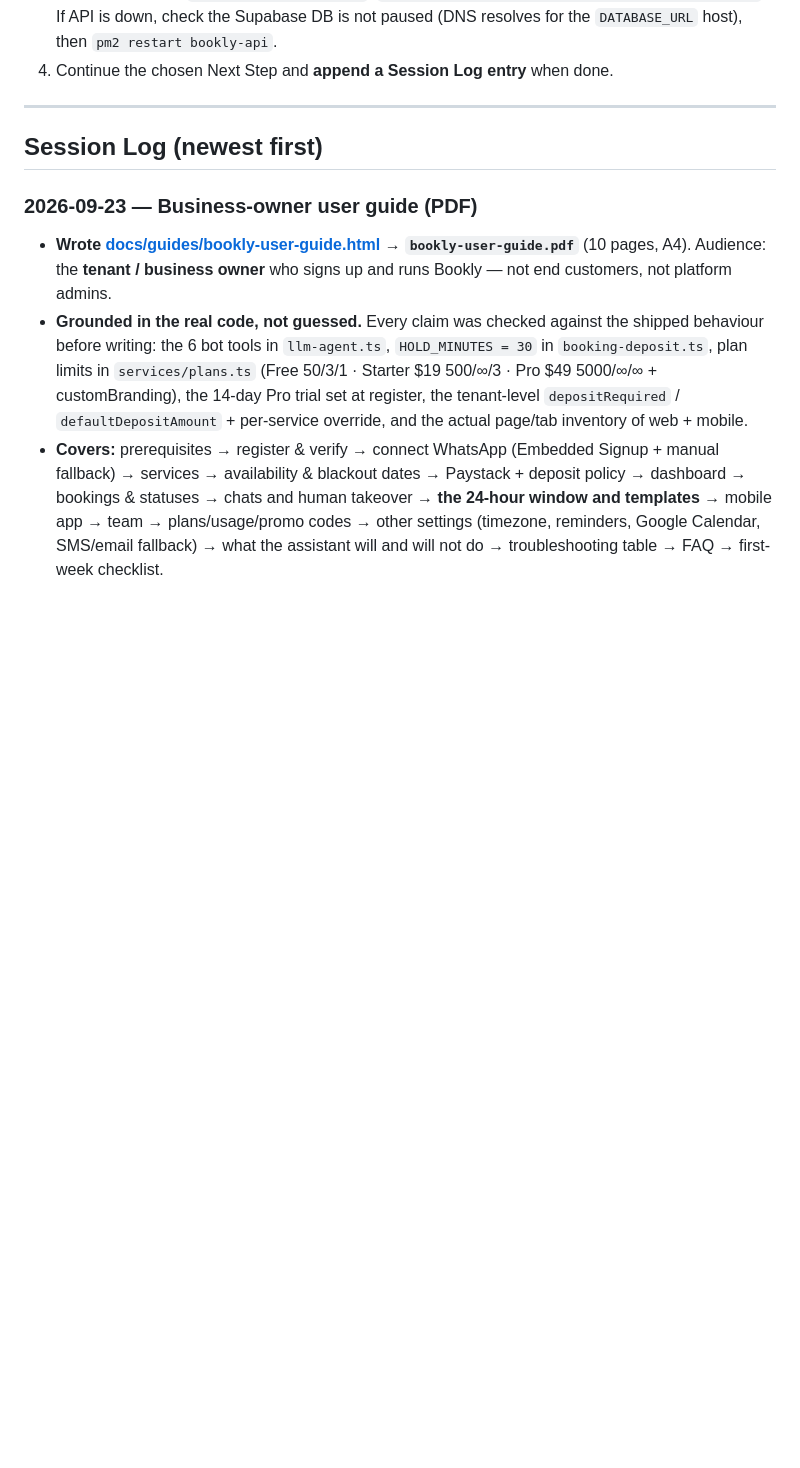
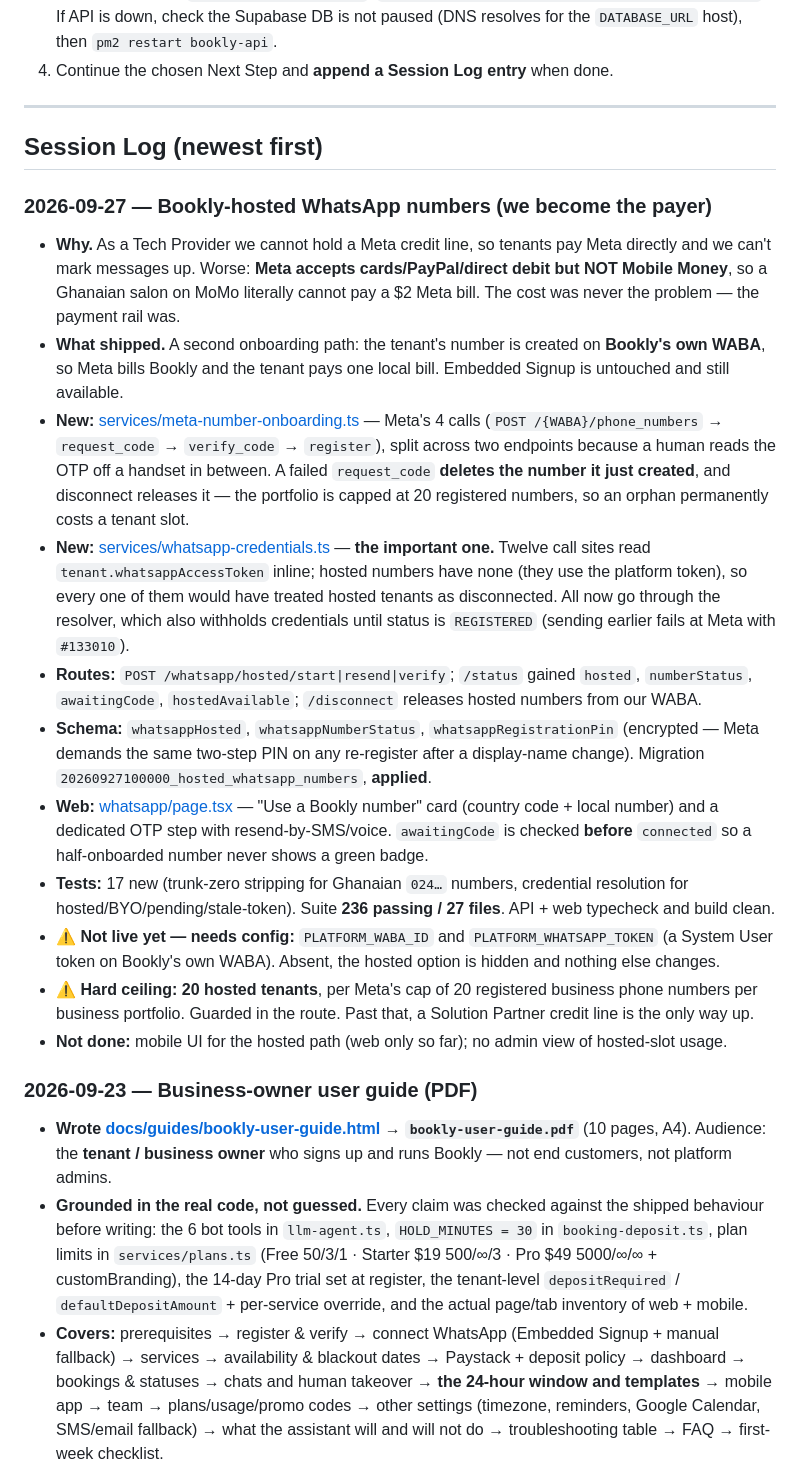
Before and after one commit to BlAcQW/Automation, a Markdown page: docs/CONTEXT-LOG.md, the part around the change. Rendered like a GitHub page; blank space fills up the shorter version.

Commit message:
docs: log the hosted WhatsApp numbers work
Co-Authored-By: Claude Opus 5 <noreply@anthropic.com>

```diff
--- a/docs/CONTEXT-LOG.md
+++ b/docs/CONTEXT-LOG.md
@@ -60,6 +60,20 @@
 ---
 
 ## Session Log (newest first)
+
+### 2026-09-27 — Bookly-hosted WhatsApp numbers (we become the payer)
+- **Why.** As a Tech Provider we cannot hold a Meta credit line, so tenants pay Meta directly and we can't mark messages up. Worse: **Meta accepts cards/PayPal/direct debit but NOT Mobile Money**, so a Ghanaian salon on MoMo literally cannot pay a $2 Meta bill. The cost was never the problem — the payment rail was.
+- **What shipped.** A second onboarding path: the tenant's number is created on **Bookly's own WABA**, so Meta bills Bookly and the tenant pays one local bill. Embedded Signup is untouched and still available.
+- **New:** [services/meta-number-onboarding.ts](../apps/api/src/services/meta-number-onboarding.ts) — Meta's 4 calls (`POST /{WABA}/phone_numbers` → `request_code` → `verify_code` → `register`), split across two endpoints because a human reads the OTP off a handset in between. A failed `request_code` **deletes the number it just created**, and disconnect releases it — the portfolio is capped at 20 registered numbers, so an orphan permanently costs a tenant slot.
+- **New:** [services/whatsapp-credentials.ts](../apps/api/src/services/whatsapp-credentials.ts) — **the important one.** Twelve call sites read `tenant.whatsappAccessToken` inline; hosted numbers have none (they use the platform token), so every one of them would have treated hosted tenants as disconnected. All now go through the resolver, which also withholds credentials until status is `REGISTERED` (sending earlier fails at Meta with `#133010`).
+- **Routes:** `POST /whatsapp/hosted/start|resend|verify`; `/status` gained `hosted`, `numberStatus`, `awaitingCode`, `hostedAvailable`; `/disconnect` releases hosted numbers from our WABA.
+- **Schema:** `whatsappHosted`, `whatsappNumberStatus`, `whatsappRegistrationPin` (encrypted — Meta demands the same two-step PIN on any re-register after a display-name change). Migration `20260927100000_hosted_whatsapp_numbers`, **applied**.
+- **Web:** [whatsapp/page.tsx](../apps/web/src/app/whatsapp/page.tsx) — "Use a Bookly number" card (country code + local number) and a dedicated OTP step with resend-by-SMS/voice. `awaitingCode` is checked **before** `connected` so a half-onboarded number never shows a green badge.
+- **Tests:** 17 new (trunk-zero stripping for Ghanaian `024…` numbers, credential resolution for hosted/BYO/pending/stale-token). Suite **236 passing / 27 files**. API + web typecheck and build clean.
+- ⚠️ **Not live yet — needs config:** `PLATFORM_WABA_ID` and `PLATFORM_WHATSAPP_TOKEN` (a System User token on Bookly's own WABA). Absent, the hosted option is hidden and nothing else changes.
+- ⚠️ **Hard ceiling: 20 hosted tenants**, per Meta's cap of 20 registered business phone numbers per business portfolio. Guarded in the route. Past that, a Solution Partner credit line is the only way up.
+- **Not done:** mobile UI for the hosted path (web only so far); no admin view of hosted-slot usage.
+
 
 ### 2026-09-23 — Business-owner user guide (PDF)
 - **Wrote [docs/guides/bookly-user-guide.html](./guides/bookly-user-guide.html) → `bookly-user-guide.pdf`** (10 pages, A4). Audience: the **tenant / business owner** who signs up and runs Bookly — not end customers, not platform admins.
```
